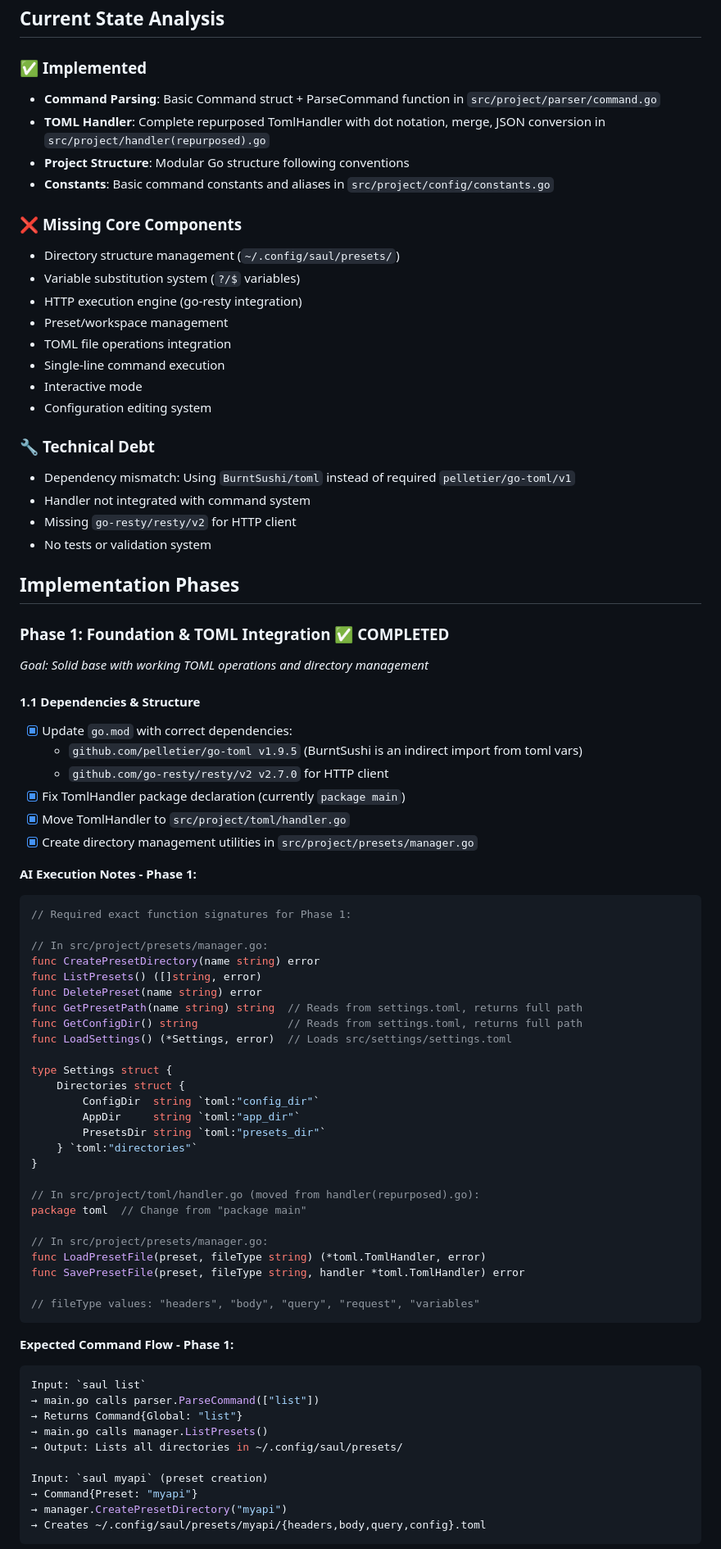
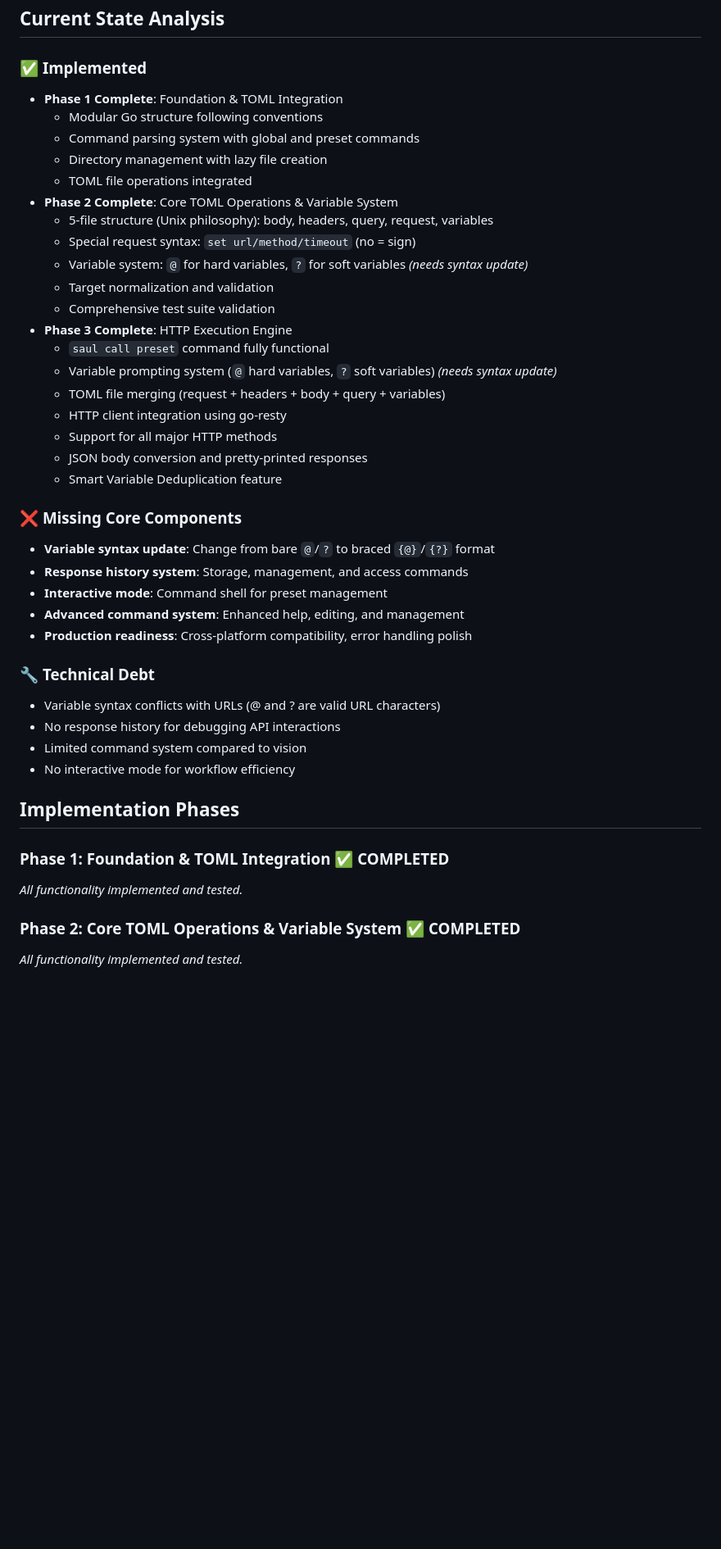
Before and after one commit to DeprecatedLuar/better-curl-saul, a Markdown page: other/documentation/action-plan.md, the part around one of its changes. Shown at 82% size. GitHub-like rendering; blank space fills up the shorter version.

Commit message:
update documentation planning

````diff
--- a/other/documentation/action-plan.md
+++ b/other/documentation/action-plan.md
@@ -6,81 +6,44 @@ Comprehensive implementation plan for Better-Curl (Saul) - a workspace-based HTT
 ## Current State Analysis
 
 ### ✅ **Implemented**
-- **Command Parsing**: Basic Command struct + ParseCommand function in `src/project/parser/command.go`
-- **TOML Handler**: Complete repurposed TomlHandler with dot notation, merge, JSON conversion in `src/project/handler(repurposed).go`
-- **Project Structure**: Modular Go structure following conventions
-- **Constants**: Basic command constants and aliases in `src/project/config/constants.go`
+- **Phase 1 Complete**: Foundation & TOML Integration
+  - Modular Go structure following conventions
+  - Command parsing system with global and preset commands
+  - Directory management with lazy file creation
+  - TOML file operations integrated
+- **Phase 2 Complete**: Core TOML Operations & Variable System
+  - 5-file structure (Unix philosophy): body, headers, query, request, variables
+  - Special request syntax: `set url/method/timeout` (no = sign)
+  - Variable system: `@` for hard variables, `?` for soft variables *(needs syntax update)*
+  - Target normalization and validation
+  - Comprehensive test suite validation
+- **Phase 3 Complete**: HTTP Execution Engine
+  - `saul call preset` command fully functional
+  - Variable prompting system (`@` hard variables, `?` soft variables) *(needs syntax update)*
+  - TOML file merging (request + headers + body + query + variables)
+  - HTTP client integration using go-resty
+  - Support for all major HTTP methods
+  - JSON body conversion and pretty-printed responses
+  - Smart Variable Deduplication feature
 
 ### ❌ **Missing Core Components**
-- Directory structure management (`~/.config/saul/presets/`)
-- Variable substitution system (`?/$` variables)
-- HTTP execution engine (go-resty integration)
-- Preset/workspace management
-- TOML file operations integration
-- Single-line command execution
-- Interactive mode
-- Configuration editing system
+- **Variable syntax update**: Change from bare `@`/`?` to braced `{@}`/`{?}` format
+- **Response history system**: Storage, management, and access commands
+- **Interactive mode**: Command shell for preset management
+- **Advanced command system**: Enhanced help, editing, and management
+- **Production readiness**: Cross-platform compatibility, error handling polish
 
 ### 🔧 **Technical Debt**
-- Dependency mismatch: Using `BurntSushi/toml` instead of required `pelletier/go-toml/v1`
-- Handler not integrated with command system
-- Missing `go-resty/resty/v2` for HTTP client
-- No tests or validation system
+- Variable syntax conflicts with URLs (@ and ? are valid URL characters)
+- No response history for debugging API interactions
+- Limited command system compared to vision
+- No interactive mode for workflow efficiency
 
 ## Implementation Phases
 
 ### **Phase 1: Foundation & TOML Integration** ✅ **COMPLETED**
-*Goal: Solid base with working TOML operations and directory management*
+*All functionality implemented and tested.*
 
-#### 1.1 Dependencies & Structure
-- [x] Update `go.mod` with correct dependencies:
-  - `github.com/pelletier/go-toml v1.9.5` (BurntSushi is an indirect import from toml vars)
-  - `github.com/go-resty/resty/v2 v2.7.0` for HTTP client
-- [x] Fix TomlHandler package declaration (currently `package main`)
-- [x] Move TomlHandler to `src/project/toml/handler.go`
-- [x] Create directory management utilities in `src/project/presets/manager.go`
+### **Phase 2: Core TOML Operations & Variable System** ✅ **COMPLETED**
+*All functionality implemented and tested.*
 
-**AI Execution Notes - Phase 1:**
-```go
-// Required exact function signatures for Phase 1:
-
-// In src/project/presets/manager.go:
-func CreatePresetDirectory(name string) error
-func ListPresets() ([]string, error)
-func DeletePreset(name string) error
-func GetPresetPath(name string) string  // Reads from settings.toml, returns full path
-func GetConfigDir() string              // Reads from settings.toml, returns full path
-func LoadSettings() (*Settings, error)  // Loads src/settings/settings.toml
-
-type Settings struct {
-    Directories struct {
-        ConfigDir  string `toml:"config_dir"`
-        AppDir     string `toml:"app_dir"`
-        PresetsDir string `toml:"presets_dir"`
-    } `toml:"directories"`
-}
-
-// In src/project/toml/handler.go (moved from handler(repurposed).go):
-package toml  // Change from "package main"
-
-// In src/project/presets/manager.go:
-func LoadPresetFile(preset, fileType string) (*toml.TomlHandler, error)
-func SavePresetFile(preset, fileType string, handler *toml.TomlHandler) error
-
-// fileType values: "headers", "body", "query", "request", "variables"
-```
-
-**Expected Command Flow - Phase 1:**
-```bash
-Input: `saul list`
-→ main.go calls parser.ParseCommand(["list"])
-→ Returns Command{Global: "list"}
-→ main.go calls manager.ListPresets()
-→ Output: Lists all directories in ~/.config/saul/presets/
-
-Input: `saul myapi` (preset creation)
-→ Command{Preset: "myapi"}
-→ manager.CreatePresetDirectory("myapi")
-→ Creates ~/.config/saul/presets/myapi/{headers,body,query,config}.toml
-```
-
````
Also changed, not shown: other parts of other/documentation/action-plan.md (+250 -327 lines), other/documentation/vision.md (+43 -22 lines).
